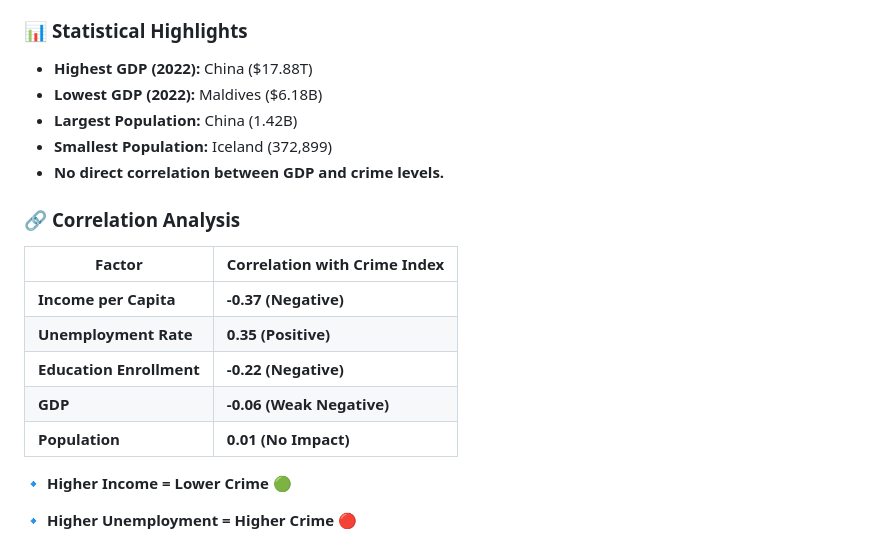
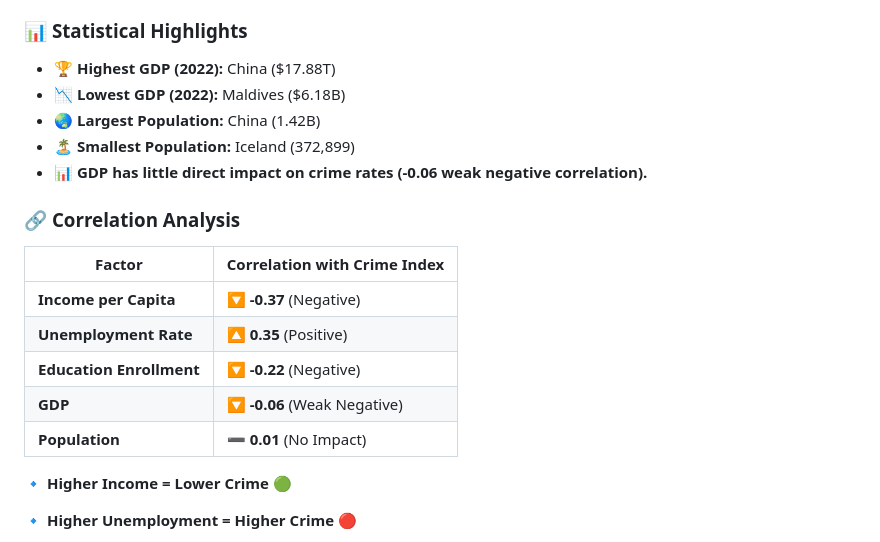
Before and after one commit to Al-RaoushBasel/Crime-Data-Analysis, a Markdown page: README.md, the part around the change. Rendered like a GitHub page.

```diff
--- a/README.md
+++ b/README.md
@@ -33,20 +33,22 @@ This project analyzes global crime trends, exploring how socio-economic factors
 5. **Zurich, Switzerland** (17.26)
 
 ### 📊 **Statistical Highlights**
-- **Highest GDP (2022):** China ($17.88T)
-- **Lowest GDP (2022):** Maldives ($6.18B)
-- **Largest Population:** China (1.42B)
-- **Smallest Population:** Iceland (372,899)
-- **No direct correlation between GDP and crime levels.**
+- 🏆 **Highest GDP (2022):** China ($17.88T)
+- 📉 **Lowest GDP (2022):** Maldives ($6.18B)
+- 🌏 **Largest Population:** China (1.42B)
+- 🏝️ **Smallest Population:** Iceland (372,899)
+- 📊 **GDP has little direct impact on crime rates (-0.06 weak negative correlation).**
+
 
 ### 🔗 **Correlation Analysis**
-| Factor                     | Correlation with Crime Index |
-|----------------------------|-----------------------------|
-| **Income per Capita**      | **-0.37 (Negative)**        |
-| **Unemployment Rate**      | **0.35 (Positive)**         |
-| **Education Enrollment**   | **-0.22 (Negative)**        |
-| **GDP**                    | **-0.06 (Weak Negative)**   |
-| **Population**             | **0.01 (No Impact)**        |
+| Factor                  | Correlation with Crime Index |
+|-------------------------|-----------------------------|
+| **Income per Capita**   | 🔽 **-0.37** (Negative)    |
+| **Unemployment Rate**   | 🔼 **0.35** (Positive)     |
+| **Education Enrollment**| 🔽 **-0.22** (Negative)    |
+| **GDP**                 | 🔽 **-0.06** (Weak Negative) |
+| **Population**          | ➖ **0.01** (No Impact)    |
+
 
 🔹 **Higher Income = Lower Crime** 🟢
 
```
